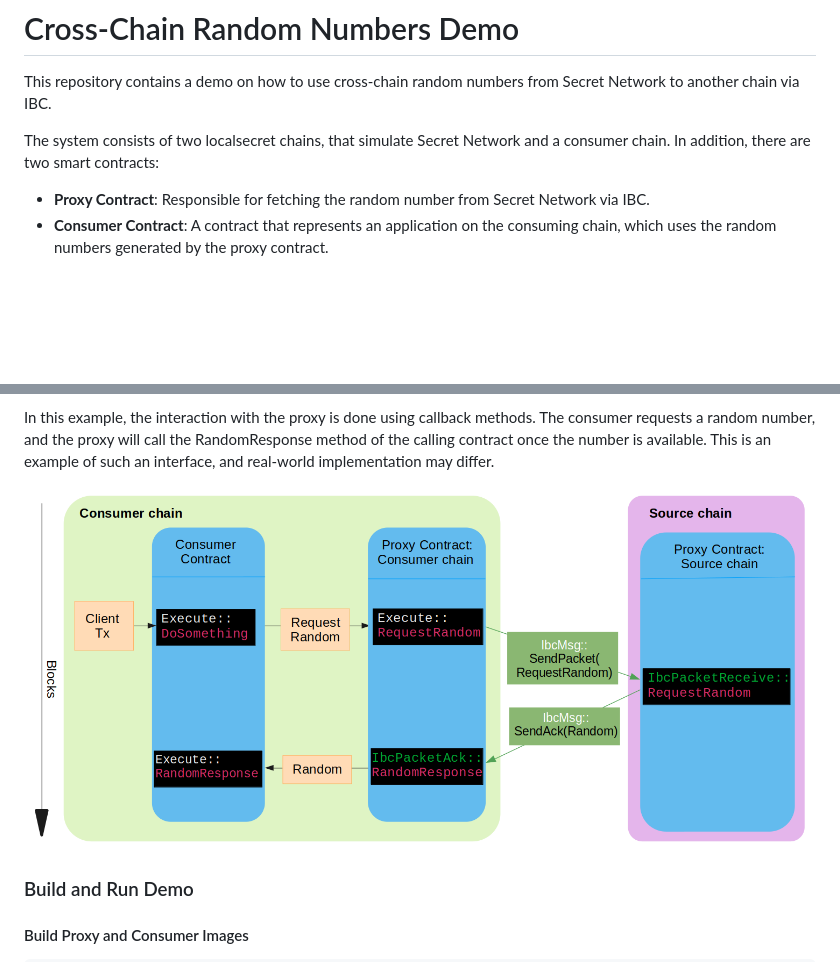
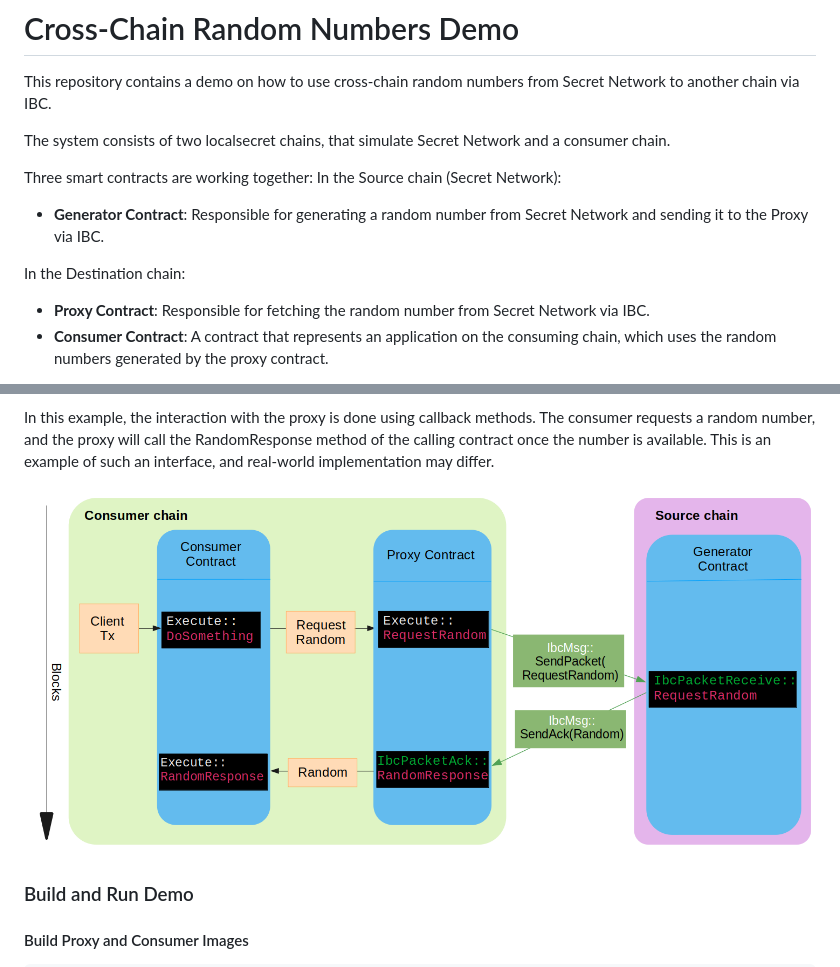
Before and after one commit to scrtlabs/random-ibc-example, a Markdown page: README.md, 2 parts joined by grey strips. Rendered like a GitHub page; pictures changed too: ibc-random.png; blank space fills up the shorter version.

Commit message:
README and diagrma reflect the fact that proxy is now different from generator

```diff
--- a/README.md
+++ b/README.md
@@ -2,8 +2,13 @@
 
 This repository contains a demo on how to use cross-chain random numbers from Secret Network to another chain via IBC.
 
-The system consists of two localsecret chains, that simulate Secret Network and a consumer chain. In addition, there are two smart contracts:
+The system consists of two localsecret chains, that simulate Secret Network and a consumer chain.
 
+Three smart contracts are working together:
+In the Source chain (Secret Network):
+* **Generator Contract**: Responsible for generating a random number from Secret Network and sending it to the Proxy via IBC.
+
+In the Destination chain:
 * **Proxy Contract**: Responsible for fetching the random number from Secret Network via IBC.
 * **Consumer Contract**: A contract that represents an application on the consuming chain, which uses the random numbers generated by the proxy contract.
 
```
